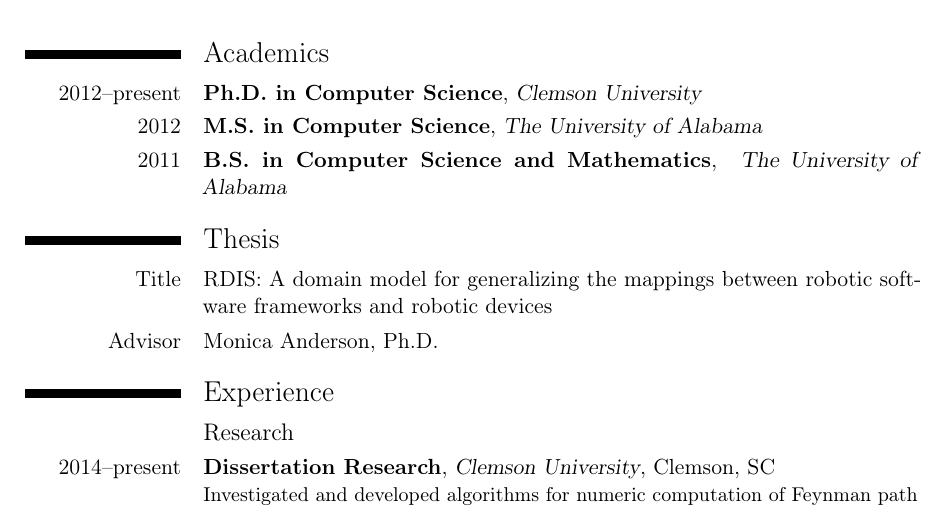
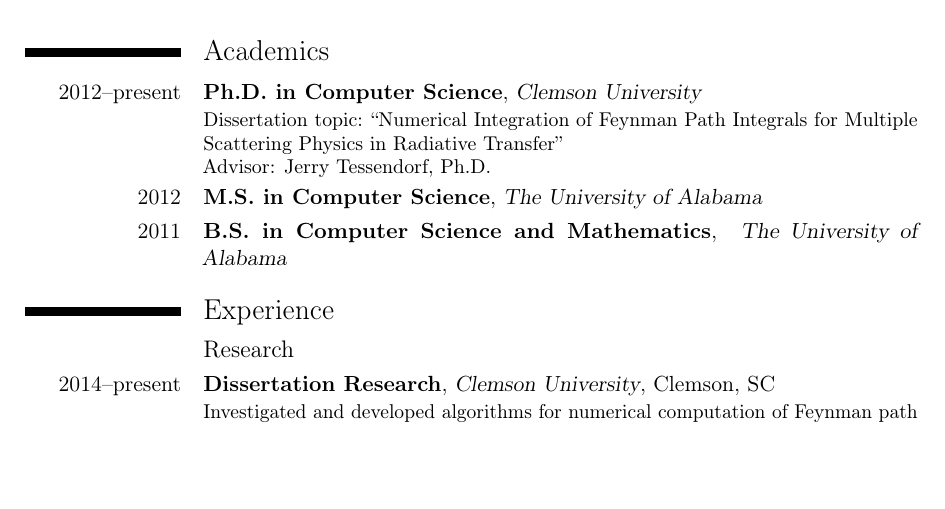
Before and after one commit to OEP/resume, a LaTeX CV (resume.tex): part of page 1 of 2 before the commit and part of the page after it, cut so that both start at the same text, the shorter picture padded with empty space. Compiled offline with pdfLaTeX.

Commit message:
one page resume

```diff
--- a/resume.tex
+++ b/resume.tex
@@ -9,26 +20,24 @@
 \begin{document}
 
 \makecvtitle
+\vspace{-2.5\baselineskip}
 
 \section{Academics}
 
-\cventry{2012--present}{Ph.D. in Computer Science}{Clemson University}{}{}{}
+\cventry{2012--present}{Ph.D. in Computer Science}{Clemson University}{}{}
+  {Dissertation topic: ``Numerical Integration of Feynman Path Integrals for
+      Multiple Scattering Physics in Radiative Transfer'' \\
+   Advisor: Jerry Tessendorf, Ph.D.}
 \cventry{2012}{M.S. in Computer Science}{The University of Alabama}{}{}{}
 \cventry{2011}{B.S. in Computer Science and Mathematics}{
-  The University of Alabama
-}{}{}{}
-
-\section{Thesis}
-\cvitem{Title}{RDIS: A domain model for generalizing the mappings between
-               robotic software frameworks and robotic devices}
-\cvitem{Advisor}{Monica Anderson, Ph.D.}
+  The University of Alabama}{}{}{}
 
 \section{Experience}
 
 \subsection{Research}
 \cventry{2014--present}{Dissertation Research}{Clemson University}{Clemson, SC}{}{
-  Investigated and developed algorithms for numeric computation of Feynman path
-  integrals for a radiative transport problem.
+  Investigated and developed algorithms for numerical computation of Feynman
+  path integrals for a radiative transfer problem.
 }
 
 \cventry{2013}{Directed Projects}{Clemson University}{Clemson, SC}{}{
@@ -80,3 +90,6 @@
+\ifonepage
+% nothing
+\else
 \section{Honors and Awards}
 \cventry{2013}{Upsilon Pi Epsilon National Honor Society}{Clemson University}{}{}{}
 \cventry{2012}{ACM Outstanding Graduate Student}{The University of Alabama}{}{}{}
@@ -86,6 +99,8 @@
 \cventry{2009}{Outstanding Junior in Computer Science}{The University of Alabama}{}{}{}
 
 \section{Membership and Service}
+\cventry{2015}{Vice President}{School of Computing Graduate Student
+               Association}{Clemson University}{}{}
 \cventry{2014}{Reviewer}{Clemson Graduate School Professional Enrichment Grant}{}{}{}
 \cventry{2013}{Reviewer}{Journal of Software Engineering for Robotics}{}{}{}
 \cventry{2012}{Reviewer}{IEEE/RSJ International Conference on Intelligent Robots and Systems}{}{}{}
```
Also changed, not shown: resume.tex (41 more changed lines).
